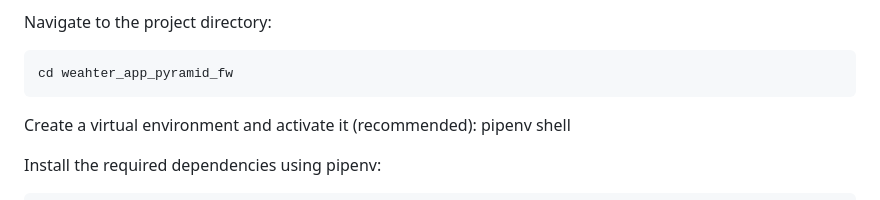
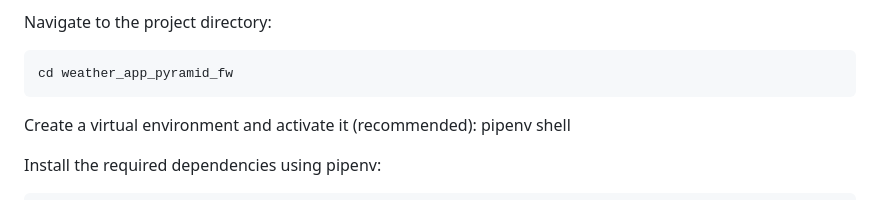
Before and after one commit to BekBrace/pyramid-weather-app, a Markdown page: README.md, the part around the change. Rendered like a GitHub page.

````diff
--- a/README.md
+++ b/README.md
@@ -32,7 +32,7 @@ git clone https://github.com/BekBrace/weather_app_pyramid_fw/tree/main
 
 Navigate to the project directory:
 ```console
-cd weahter_app_pyramid_fw
+cd weather_app_pyramid_fw
 ```
 Create a virtual environment and activate it (recommended):
 pipenv shell
````
